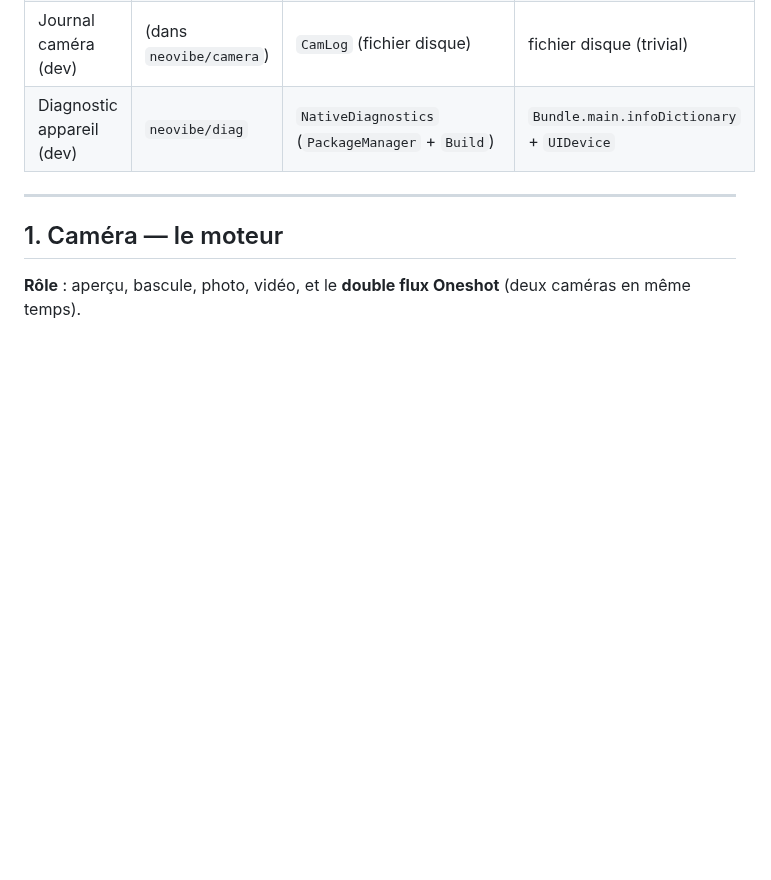
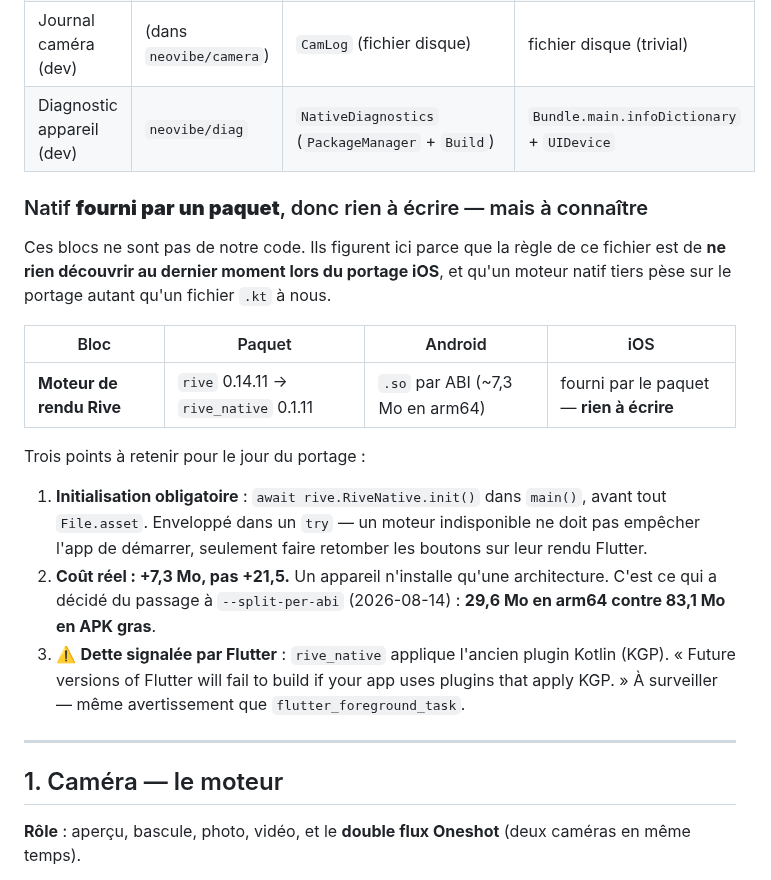
Before and after one commit to Gatsby4444/neovibe_alpha, a Markdown page: docs/parties-natives-par-os.md, the part around the change. GitHub-like rendering; blank space fills up the shorter version.

Commit message:
Catalogue natif : rive_native, et rapport de session a jour
Co-Authored-By: Claude Opus 5 <noreply@anthropic.com>
Claude-Session: https://claude.ai/code/session_01Gc5HSTb3vXTvUPdCtgJyLr

```diff
--- a/docs/parties-natives-par-os.md
+++ b/docs/parties-natives-par-os.md
@@ -35,6 +35,30 @@
 | Hôte / cycle de vie | — | `MainActivity : FlutterFragmentActivity` | `AppDelegate` / `FlutterViewController` |
 | Journal caméra (dev) | (dans `neovibe/camera`) | `CamLog` (fichier disque) | fichier disque (trivial) |
 | Diagnostic appareil (dev) | `neovibe/diag` | `NativeDiagnostics` (`PackageManager` + `Build`) | `Bundle.main.infoDictionary` + `UIDevice` |
+
+### Natif **fourni par un paquet**, donc rien à écrire — mais à connaître
+
+Ces blocs ne sont pas de notre code. Ils figurent ici parce que la règle de ce
+fichier est de **ne rien découvrir au dernier moment lors du portage iOS**, et
+qu'un moteur natif tiers pèse sur le portage autant qu'un fichier `.kt` à nous.
+
+| Bloc | Paquet | Android | iOS |
+|---|---|---|---|
+| **Moteur de rendu Rive** | `rive` 0.14.11 → `rive_native` 0.1.11 | `.so` par ABI (~7,3 Mo en arm64) | fourni par le paquet — **rien à écrire** |
+
+Trois points à retenir pour le jour du portage :
+
+1. **Initialisation obligatoire** : `await rive.RiveNative.init()` dans
+   `main()`, avant tout `File.asset`. Enveloppé dans un `try` — un moteur
+   indisponible ne doit pas empêcher l'app de démarrer, seulement faire retomber
+   les boutons sur leur rendu Flutter.
+2. **Coût réel : +7,3 Mo, pas +21,5.** Un appareil n'installe qu'une
+   architecture. C'est ce qui a décidé du passage à `--split-per-abi`
+   (2026-08-14) : **29,6 Mo en arm64 contre 83,1 Mo en APK gras**.
+3. ⚠️ **Dette signalée par Flutter** : `rive_native` applique l'ancien plugin
+   Kotlin (KGP). « Future versions of Flutter will fail to build if your app
+   uses plugins that apply KGP. » À surveiller — même avertissement que
+   `flutter_foreground_task`.
 
 ---
 
```
Also changed, not shown: rapports-de-sessions/2026-08-14_09-00.md (+21 -4 lines).
